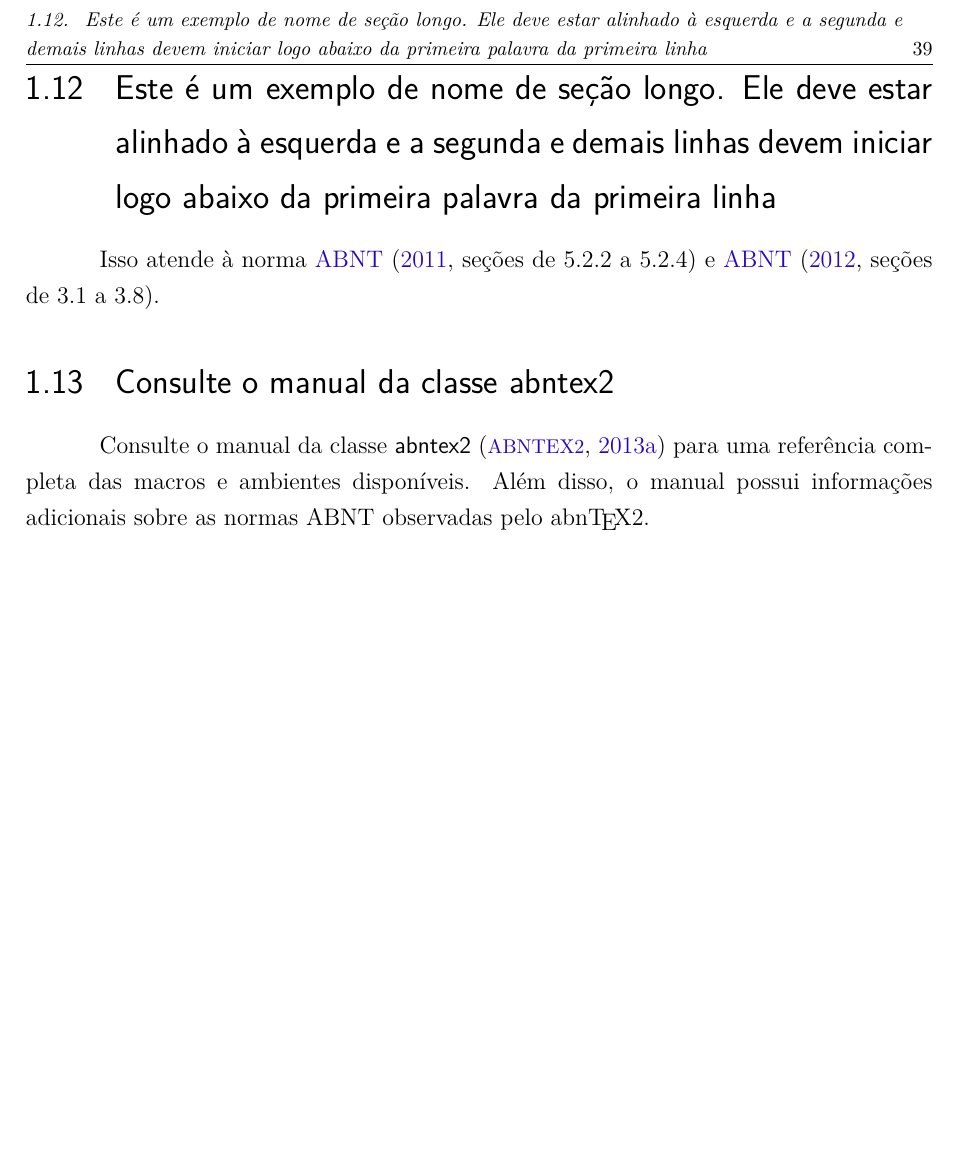
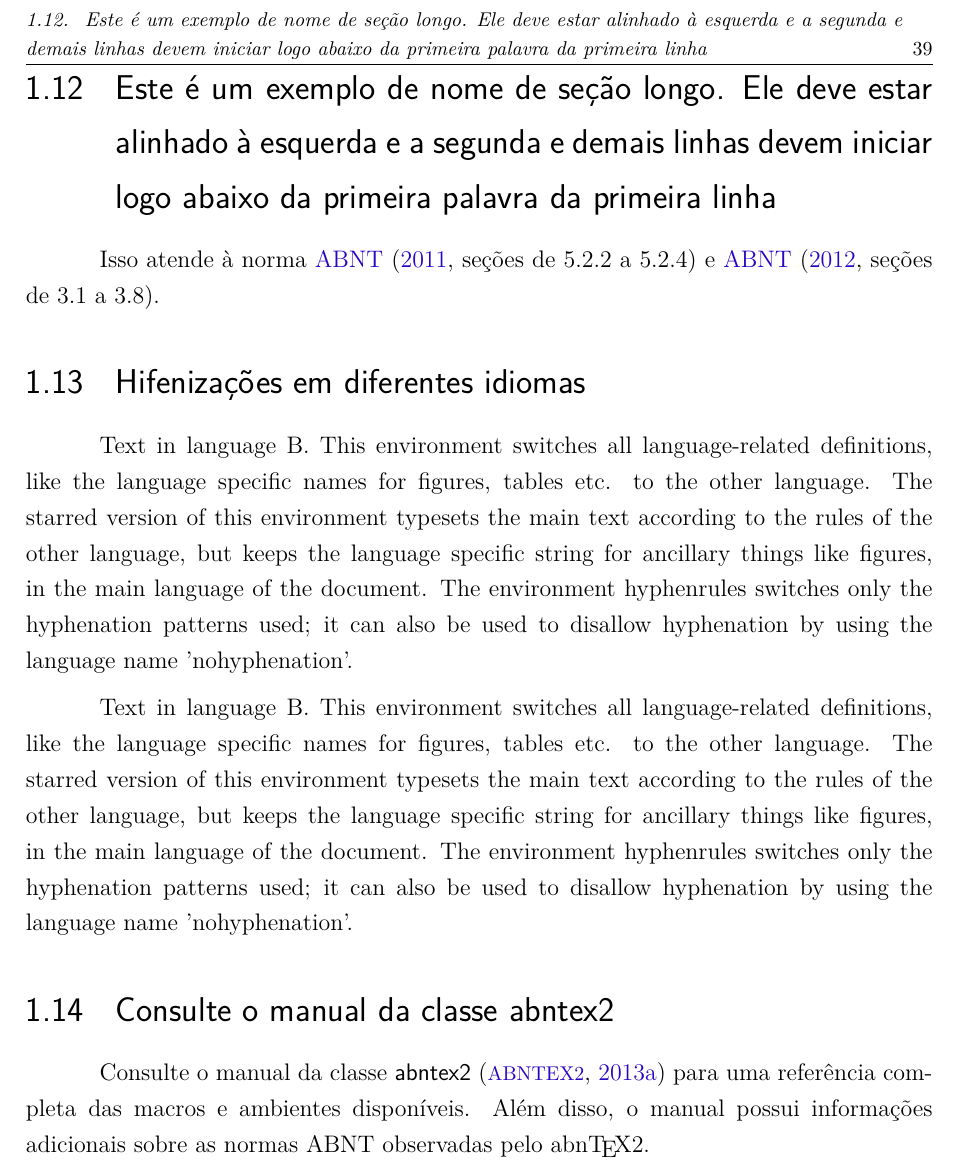
Before and after one commit to abntex/abntex2, a LaTeX thesis (doc/latex/abntex2/abntex2-modelo-trabalho-academico.tex, which reads doc/latex/abntex2/abntex2-modelo-include-comandos.tex): part of page 41 of 71, cut so that both start at the same text, the shorter picture padded with empty space. Compiled offline with pdfLaTeX.

```diff
--- a/doc/latex/abntex2/abntex2-modelo-include-comandos.tex
+++ b/doc/latex/abntex2/abntex2-modelo-include-comandos.tex
@@ -386,6 +386,31 @@
 Isso atende à norma \citeonline[seções de 5.2.2 a 5.2.4]{NBR14724:2011}
  e \citeonline[seções de 3.1 a 3.8]{NBR6024:2012}.
 
+% ---
+\section{Hifenizações em diferentes idiomas}
+% ---
+
+\begin{otherlanguage}{english}
+Text in language B. This environment switches all language-related definitions,
+like the language specific names for figures, tables etc. to the other
+language. The starred version of this environment typesets the main text
+according to the rules of the other language, but keeps the language specific
+string for ancillary things like figures, in the main language of the document.
+The environment hyphenrules switches only the hyphenation patterns used; it can
+also be used to disallow hyphenation by using the language name
+'nohyphenation'.
+\end{otherlanguage}
+
+Text in language B. This environment switches all language-related definitions,
+like the language specific names for figures, tables etc. to the other
+language. The starred version of this environment typesets the main text
+according to the rules of the other language, but keeps the language specific
+string for ancillary things like figures, in the main language of the document.
+The environment hyphenrules switches only the hyphenation patterns used; it can
+also be used to disallow hyphenation by using the language name
+'nohyphenation'.
+
+
 
 % ---
 \section{Consulte o manual da classe \textsf{abntex2}}
```
Also changed, not shown: doc/latex/abntex2/abntex2-modelo-artigo.tex (+2 -2 lines), 1 other file.
